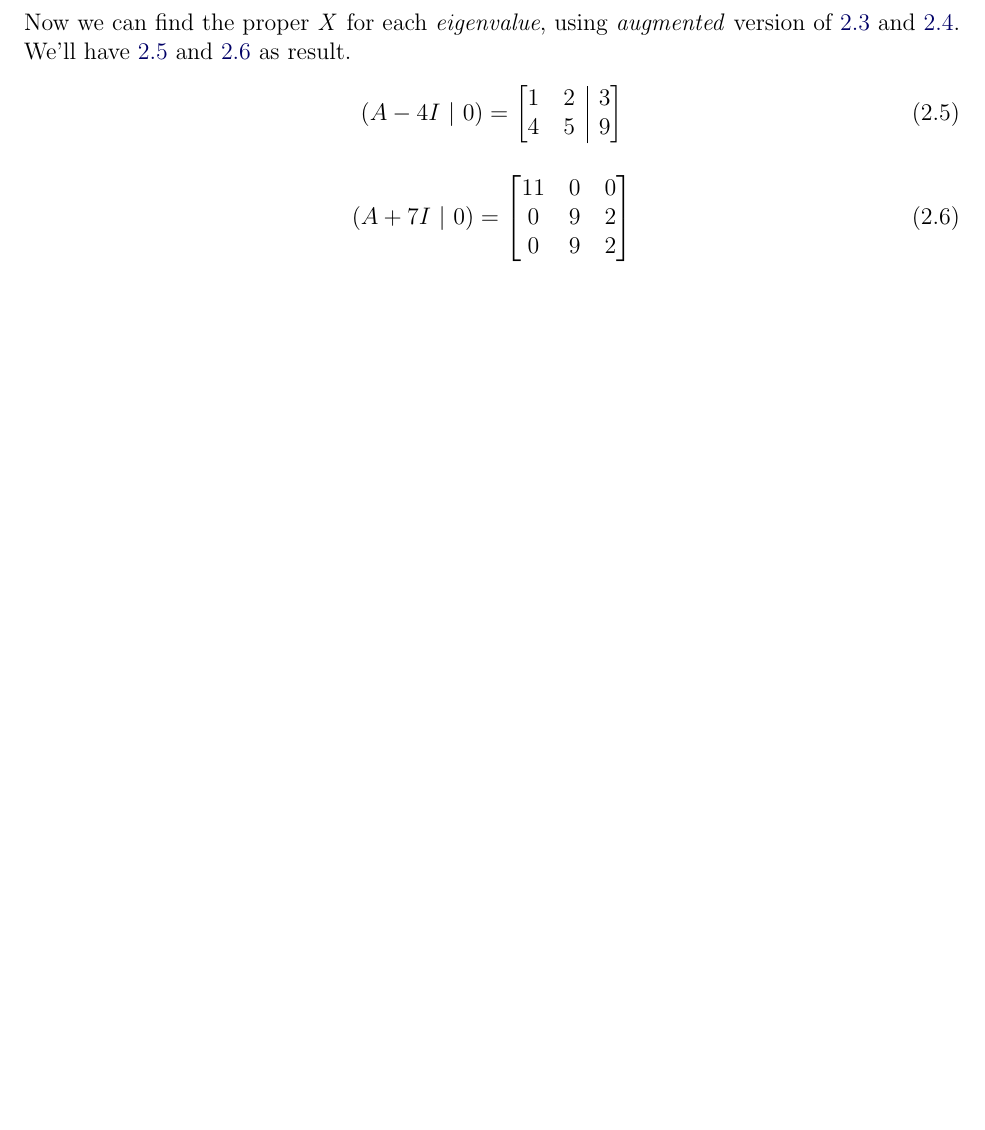
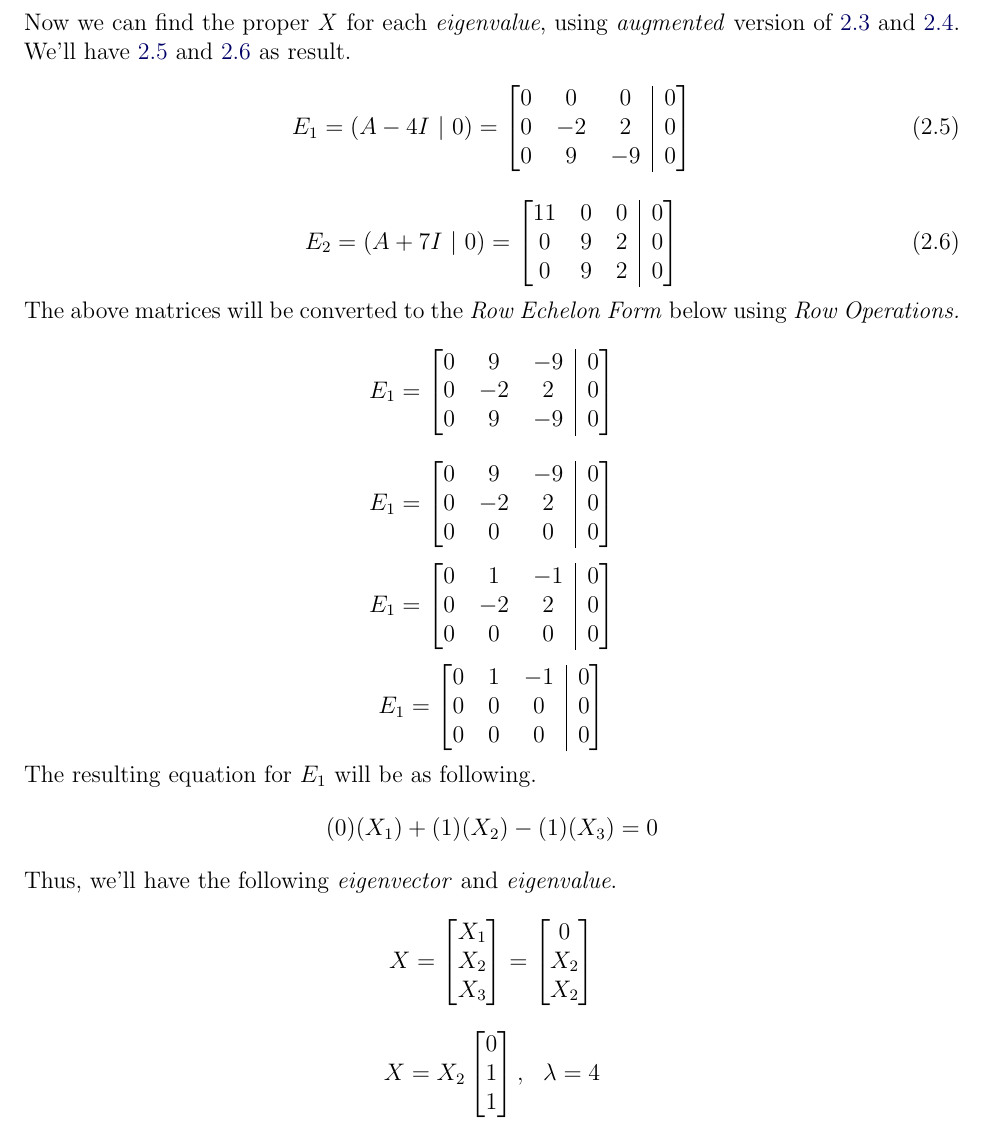
Before and after one commit to aligholamee/Patterns, a LaTeX problem sheet (docs/assignment-1/SPR_9531504_HW1.tex): part of page 4 of 4, cut so that both start at the same text, the shorter picture padded with empty space. Compiled offline with pdfLaTeX.

Commit message:
sol 2.a  was added

```diff
--- a/docs/assignment-1/SPR_9531504_HW1.tex
+++ b/docs/assignment-1/SPR_9531504_HW1.tex
@@ -294,24 +294,95 @@ Thus, for each \textit{eigenvalue} determined in the previous computations, we'l
 \end{equation}
 Now we can find the proper \textit{X} for each \textit{eigenvalue}, using \textit{augmented} version of \ref{eq:2.3} and \ref{eq:2.4}. We'll have \ref{eq:2.5} and \ref{eq:2.6} as result.
 \begin{equation}\label{eq:2.5}
-	(A - 4I \ | \ 0)=
+	E_1 = (A - 4I \ | \ 0)=
 	\renewcommand\arraystretch{1}
 	\setlength\arraycolsep{6pt}
-		\begin{bmatrix}[cc|c]
-		1 & 2 & 3\\
-		4 & 5 & 9\\
+		\begin{bmatrix}[ccc|c]
+		0 & 0 & 0 & 0\\
+		0 & -2 & 2 & 0\\
+		0 & 9 & -9 & 0\\
 		\end{bmatrix}
 \end{equation}
 
 \begin{equation}\label{eq:2.6}
-	(A + 7I \ | \ 0) =
+	E_2 = (A + 7I \ | \ 0) =
 	\renewcommand\arraystretch{1}
 	\setlength\arraycolsep{6pt}
-	\begin{bmatrix}
-	11 & 0 & 0 \\
-	0 & 9 & 2 \\
-	0 & 9 & 2 \\
+		\begin{bmatrix}[ccc|c]
+		11 & 0 & 0 & 0\\
+		0 & 9 & 2 & 0\\
+		0 & 9 & 2 & 0\\
+		\end{bmatrix}
+\end{equation}
+The above matrices will be converted to the \textit{Row Echelon Form} below using \textit{Row Operations.}
+$$
+	E_1 =
+		\renewcommand\arraystretch{1}
+		\setlength\arraycolsep{6pt}
+		\begin{bmatrix}[ccc|c]
+		0 & 9 & -9 & 0\\
+		0 & -2 & 2 & 0\\
+		0 & 9 & -9 & 0\\
+		\end{bmatrix}
+$$
+$$
+	E_1 =
+		\renewcommand\arraystretch{1}
+		\setlength\arraycolsep{6pt}
+		\begin{bmatrix}[ccc|c]
+		0 & 9 & -9 & 0\\
+		0 & -2 & 2 & 0\\
+		0 & 0 & 0 & 0\\
+		\end{bmatrix}
+$$
+$$
+	E_1 =
+	\renewcommand\arraystretch{1}
+	\setlength\arraycolsep{6pt}
+	\begin{bmatrix}[ccc|c]
+	0 & 1 & -1 & 0\\
+	0 & -2 & 2 & 0\\
+	0 & 0 & 0 & 0\\
 	\end{bmatrix}
-\end{equation}
-
+$$
+$$
+E_1 =
+\renewcommand\arraystretch{1}
+\setlength\arraycolsep{6pt}
+\begin{bmatrix}[ccc|c]
+0 & 1 & -1 & 0\\
+0 & 0 & 0 & 0\\
+0 & 0 & 0 & 0\\
+\end{bmatrix}
+$$
+The resulting equation for $E_1$ will be as following.
+$$
+	(0)(X_1) + (1)(X_2) - (1)(X_3) = 0
+$$
+Thus, we'll have the following \textit{eigenvector} and \textit{eigenvalue}.
+$$
+	X =
+		\renewcommand\arraystretch{1}
+		\setlength\arraycolsep{6pt}
+		\begin{bmatrix}[ccc|c]
+		X_1\\
+		X_2\\
+		X_3\\
+		\end{bmatrix} = \renewcommand\arraystretch{1}
+		\setlength\arraycolsep{6pt}
+		\begin{bmatrix}[ccc|c]
+		0\\
+		X_2\\
+		X_2\\
+		\end{bmatrix}
+$$
+$$
+	X =  X_2 \renewcommand\arraystretch{1}
+	\setlength\arraycolsep{6pt}
+	\begin{bmatrix}[ccc|c]
+	0\\
+	1\\
+	1\\
+	\end{bmatrix} , \ \ \lambda = 4
+$$
 \end{document}
```
Also changed, not shown: docs/assignment-1/SPR_9531504_HW1.pdf, 2 other files.
